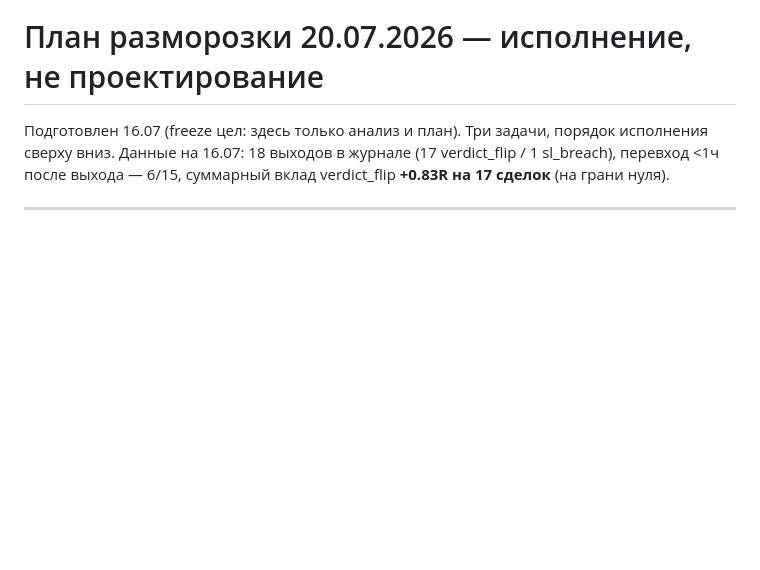
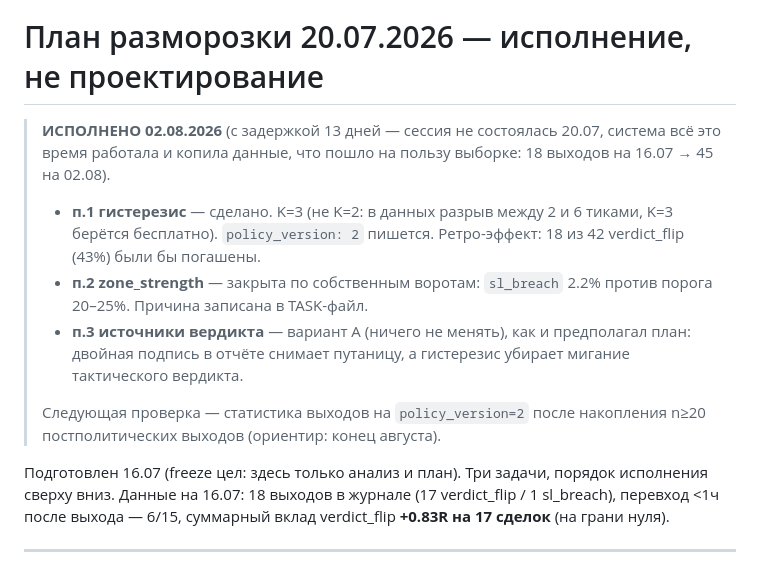
Before and after one commit to BRKME/HL, a Markdown page: docs/PLAN_UNFREEZE_20_07.md, the part around the change. Rendered like a GitHub page; blank space fills up the shorter version.

```diff
--- a/docs/PLAN_UNFREEZE_20_07.md
+++ b/docs/PLAN_UNFREEZE_20_07.md
@@ -1,4 +1,21 @@
 # План разморозки 20.07.2026 — исполнение, не проектирование
+
+> **ИСПОЛНЕНО 02.08.2026** (с задержкой 13 дней — сессия не состоялась 20.07,
+> система всё это время работала и копила данные, что пошло на пользу
+> выборке: 18 выходов на 16.07 → 45 на 02.08).
+>
+> - **п.1 гистерезис** — сделано. K=3 (не K=2: в данных разрыв между
+>   2 и 6 тиками, K=3 берётся бесплатно). `policy_version: 2` пишется.
+>   Ретро-эффект: 18 из 42 verdict_flip (43%) были бы погашены.
+> - **п.2 zone_strength** — закрыта по собственным воротам: `sl_breach`
+>   2.2% против порога 20–25%. Причина записана в TASK-файл.
+> - **п.3 источники вердикта** — вариант A (ничего не менять), как и
+>   предполагал план: двойная подпись в отчёте снимает путаницу, а
+>   гистерезис убирает мигание тактического вердикта.
+>
+> Следующая проверка — статистика выходов на `policy_version=2` после
+> накопления n≥20 постполитических выходов (ориентир: конец августа).
+
 
 Подготовлен 16.07 (freeze цел: здесь только анализ и план). Три задачи,
 порядок исполнения сверху вниз. Данные на 16.07: 18 выходов в журнале
```
Also changed, not shown: docs/TASK_zone_strength.md (+36 -3 lines).
